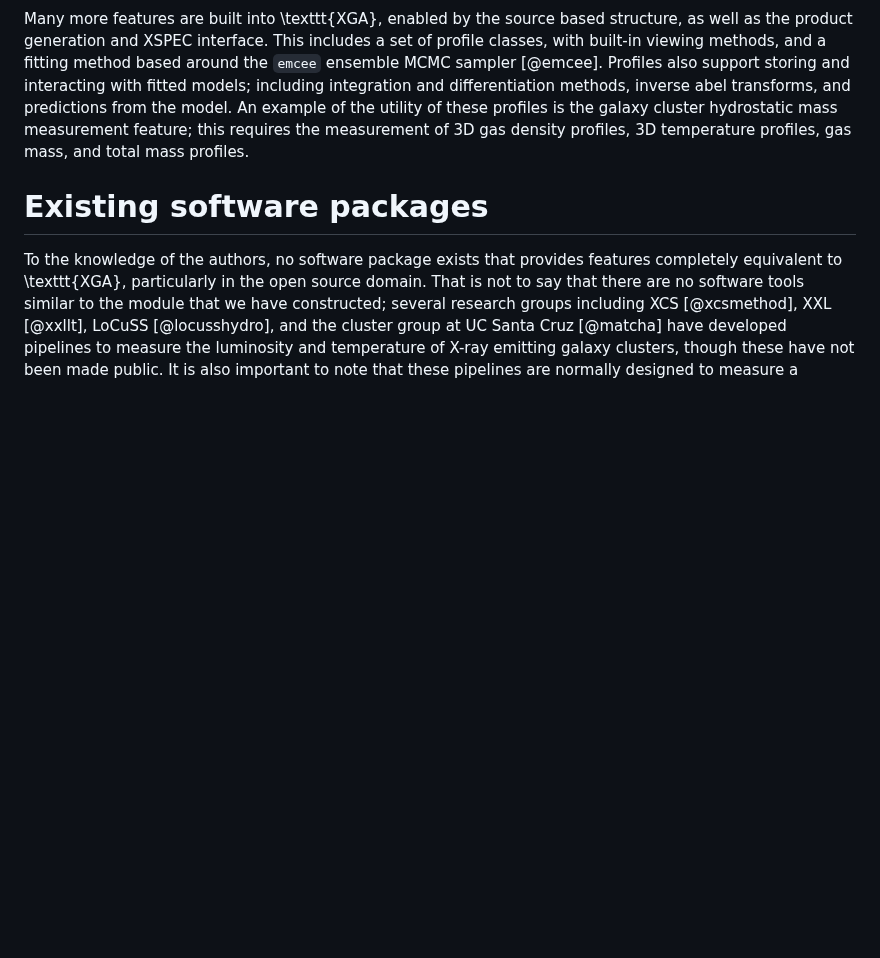
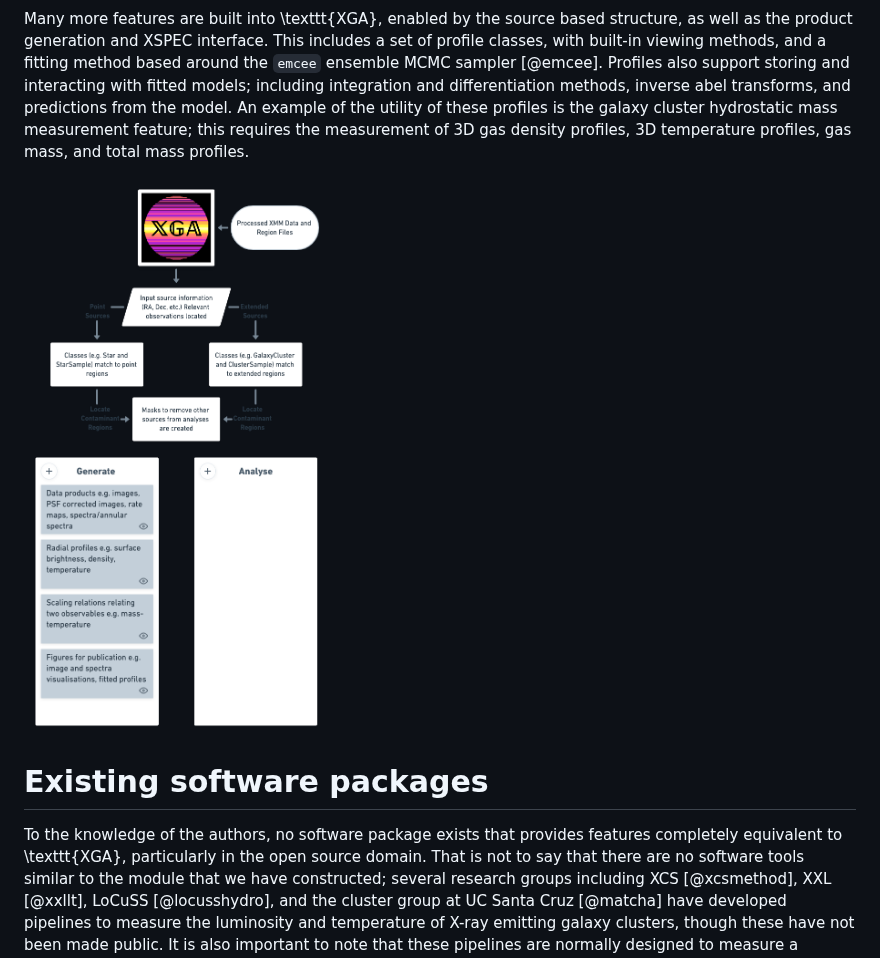
Before and after one commit to DavidT3/XGA, a Markdown page: paper/paper.md, the part around the change. GitHub-like rendering; pictures changed too: paper/figures/XGA Flowchart.png (added); blank space fills up the shorter version.

Commit message:
Added a first crack at the flowchart to the paper

```diff
--- a/paper/paper.md
+++ b/paper/paper.md
@@ -89,7 +89,7 @@ models; including integration and differentiation methods, inverse abel transfor
 An example of the utility of these profiles is the galaxy cluster hydrostatic mass measurement feature; this
 requires the measurement of 3D gas density profiles, 3D temperature profiles, gas mass, and total mass profiles.
 
-
+![A flowchart giving a brief overview of \texttt{XGA} \label{fig:flowchart}](figures/XGA%20Flowchart.png)
 
 # Existing software packages
 To the knowledge of the authors, no software package exists that provides features completely equivalent to
```
